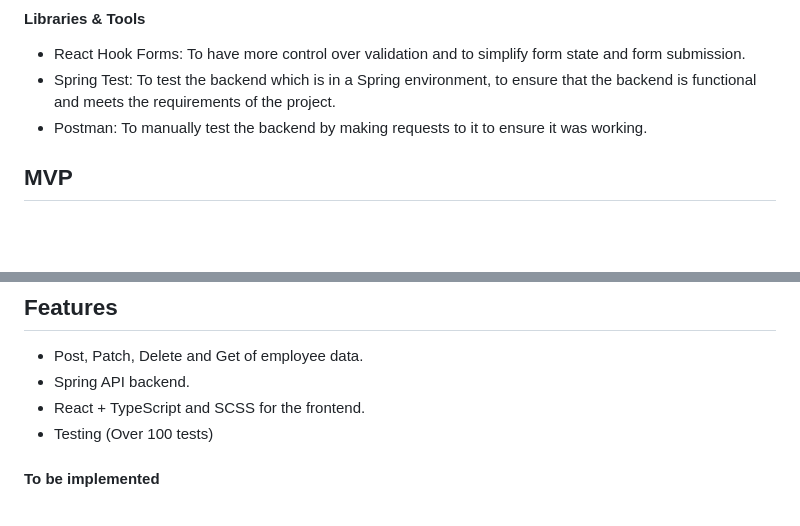
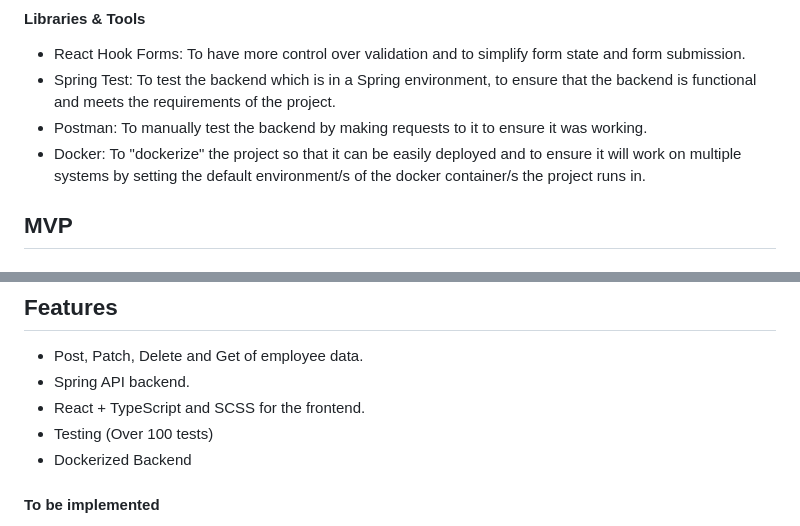
Before and after one commit to StanleyY7/employee-creator, a Markdown page: README.md, 2 parts joined by grey strips. GitHub-like rendering; blank space fills up the shorter version.

Commit message:
added docker to readme

```diff
--- a/README.md
+++ b/README.md
@@ -52,6 +52,7 @@ This project involved creating a Full-Stack employee creator application using S
 - React Hook Forms: To have more control over validation and to simplify form state and form submission.
 - Spring Test: To test the backend which is in a Spring environment, to ensure that the backend is functional and meets the requirements of the project.
 - Postman: To manually test the backend by making requests to it to ensure it was working.
+- Docker: To "dockerize" the project so that it can be easily deployed and to ensure it will work on multiple systems by setting the default environment/s of the docker container/s the project runs in.
 
 ## MVP
 
@@ -74,6 +75,7 @@ We were given design snippets (below) for the frontend with how we create/struct
 - Spring API backend.
 - React + TypeScript and SCSS for the frontend.
 - Testing (Over 100 tests)
+- Dockerized Backend
 
 #### To be implemented
 
```
